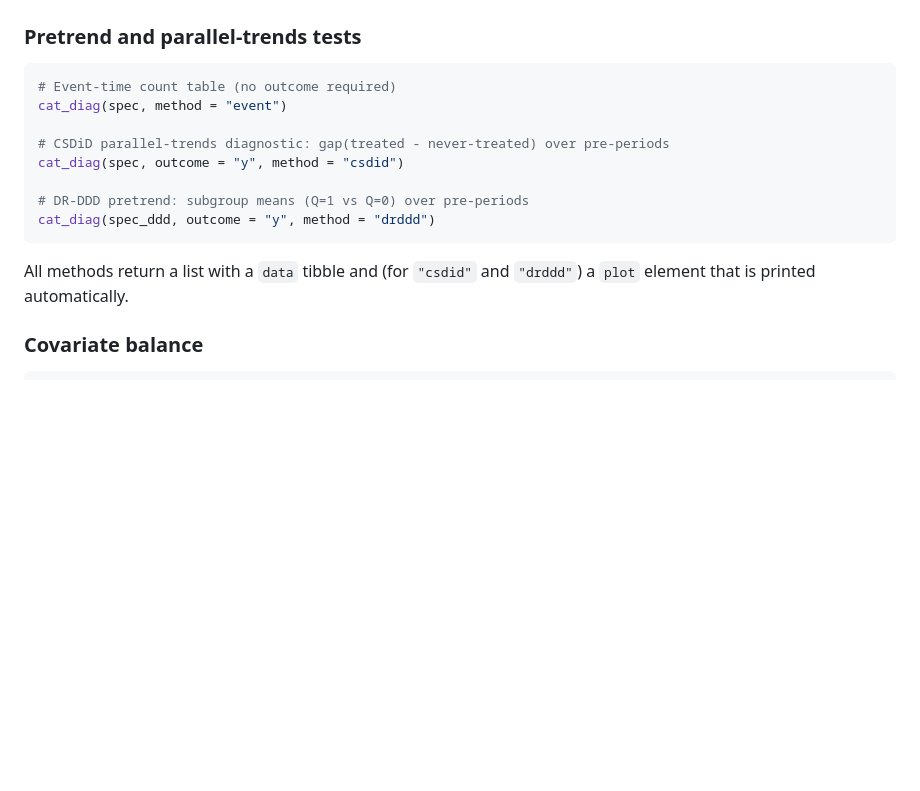
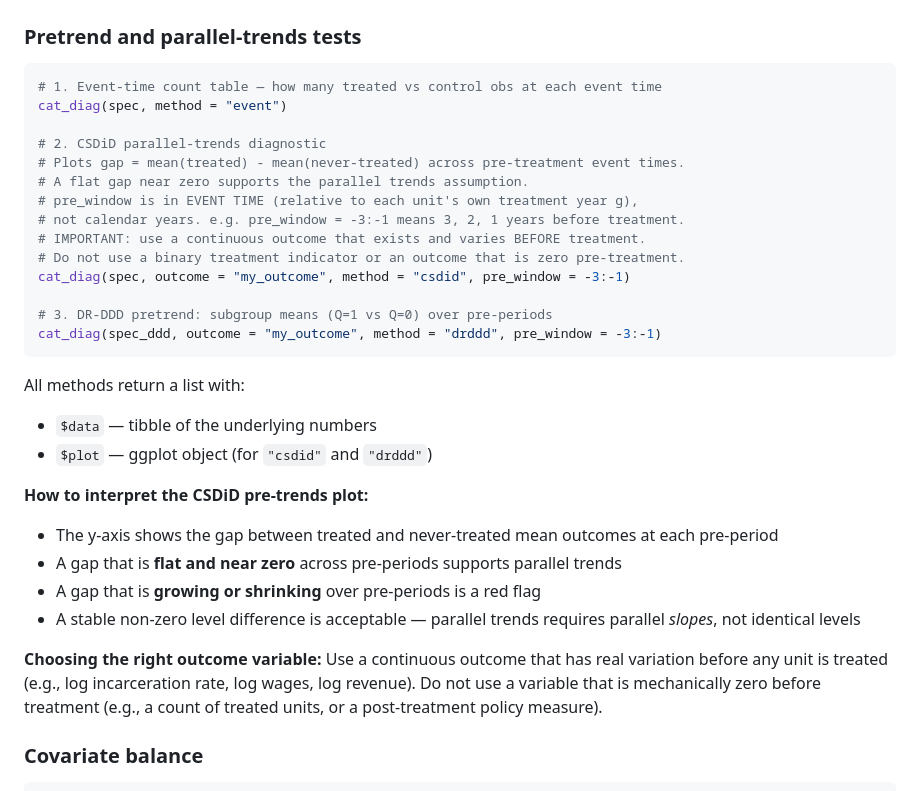
Before and after one commit to VictorKilanko/catviz, a Markdown page: README.md, the part around the change. Drawn GitHub-style; blank space fills up the shorter version.

Commit message:
Fix cat_pt_csdid for g=0 never-treated; clarify diagnostics in README
- cat_pt_csdid now matches never-treated by calendar year not event time,
  fixing empty output when never-treated units have g=0
- README diagnostics section now explains pre_window (event time not calendar),
  correct outcome variable choice, and how to interpret the pre-trends plot

````diff
--- a/README.md
+++ b/README.md
@@ -264,17 +264,34 @@ Each terminal node displays:
 ### Pretrend and parallel-trends tests
 
 ```r
-# Event-time count table (no outcome required)
+# 1. Event-time count table — how many treated vs control obs at each event time
 cat_diag(spec, method = "event")
 
-# CSDiD parallel-trends diagnostic: gap(treated - never-treated) over pre-periods
-cat_diag(spec, outcome = "y", method = "csdid")
+# 2. CSDiD parallel-trends diagnostic
+# Plots gap = mean(treated) - mean(never-treated) across pre-treatment event times.
+# A flat gap near zero supports the parallel trends assumption.
+# pre_window is in EVENT TIME (relative to each unit's own treatment year g),
+# not calendar years. e.g. pre_window = -3:-1 means 3, 2, 1 years before treatment.
+# IMPORTANT: use a continuous outcome that exists and varies BEFORE treatment.
+# Do not use a binary treatment indicator or an outcome that is zero pre-treatment.
+cat_diag(spec, outcome = "my_outcome", method = "csdid", pre_window = -3:-1)
 
-# DR-DDD pretrend: subgroup means (Q=1 vs Q=0) over pre-periods
-cat_diag(spec_ddd, outcome = "y", method = "drddd")
+# 3. DR-DDD pretrend: subgroup means (Q=1 vs Q=0) over pre-periods
+cat_diag(spec_ddd, outcome = "my_outcome", method = "drddd", pre_window = -3:-1)
 ```
 
-All methods return a list with a `data` tibble and (for `"csdid"` and `"drddd"`) a `plot` element that is printed automatically.
+All methods return a list with:
+- `$data` — tibble of the underlying numbers
+- `$plot` — ggplot object (for `"csdid"` and `"drddd"`)
+
+**How to interpret the CSDiD pre-trends plot:**
+- The y-axis shows the gap between treated and never-treated mean outcomes at each pre-period
+- A gap that is **flat and near zero** across pre-periods supports parallel trends
+- A gap that is **growing or shrinking** over pre-periods is a red flag
+- A stable non-zero level difference is acceptable — parallel trends requires parallel *slopes*, not identical levels
+
+**Choosing the right outcome variable:**
+Use a continuous outcome that has real variation before any unit is treated (e.g., log incarceration rate, log wages, log revenue). Do not use a variable that is mechanically zero before treatment (e.g., a count of treated units, or a post-treatment policy measure).
 
 ### Covariate balance
 
````
